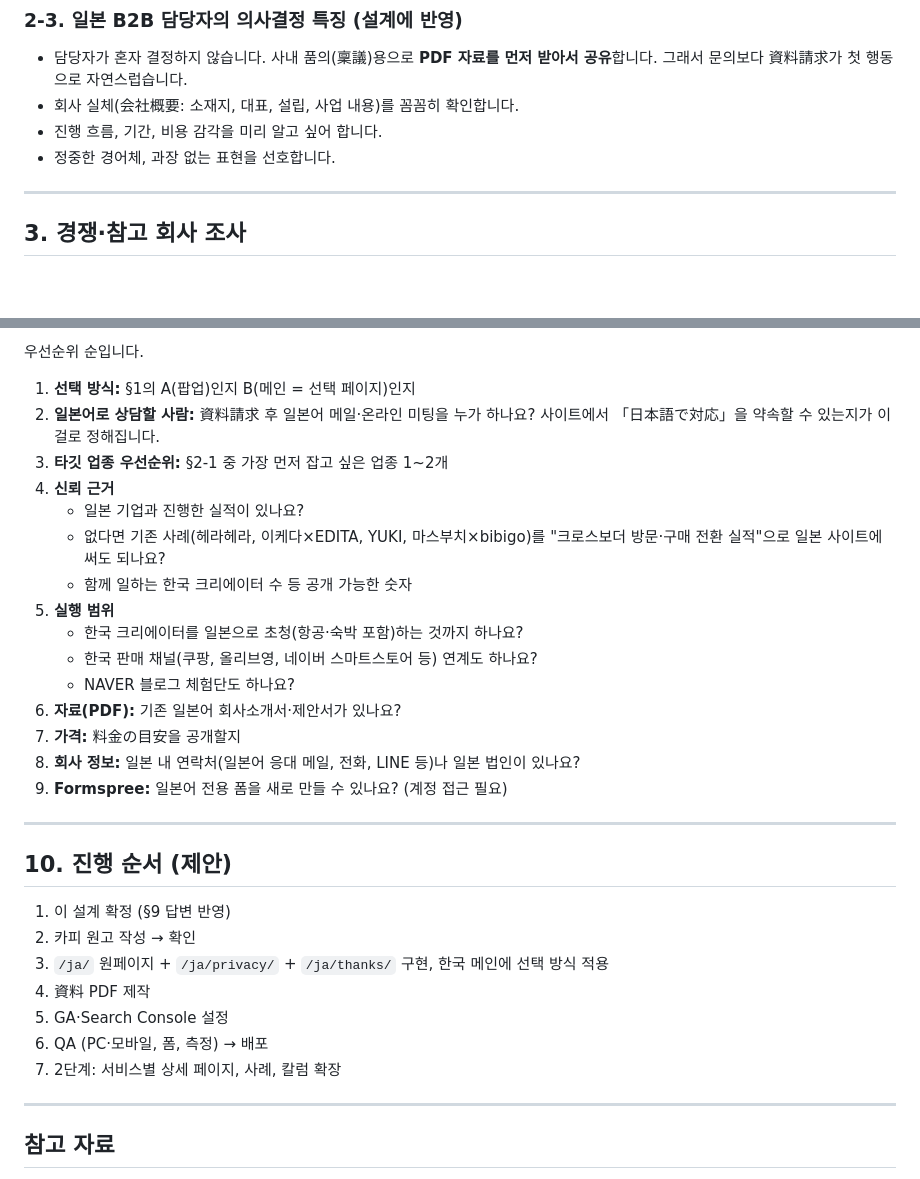
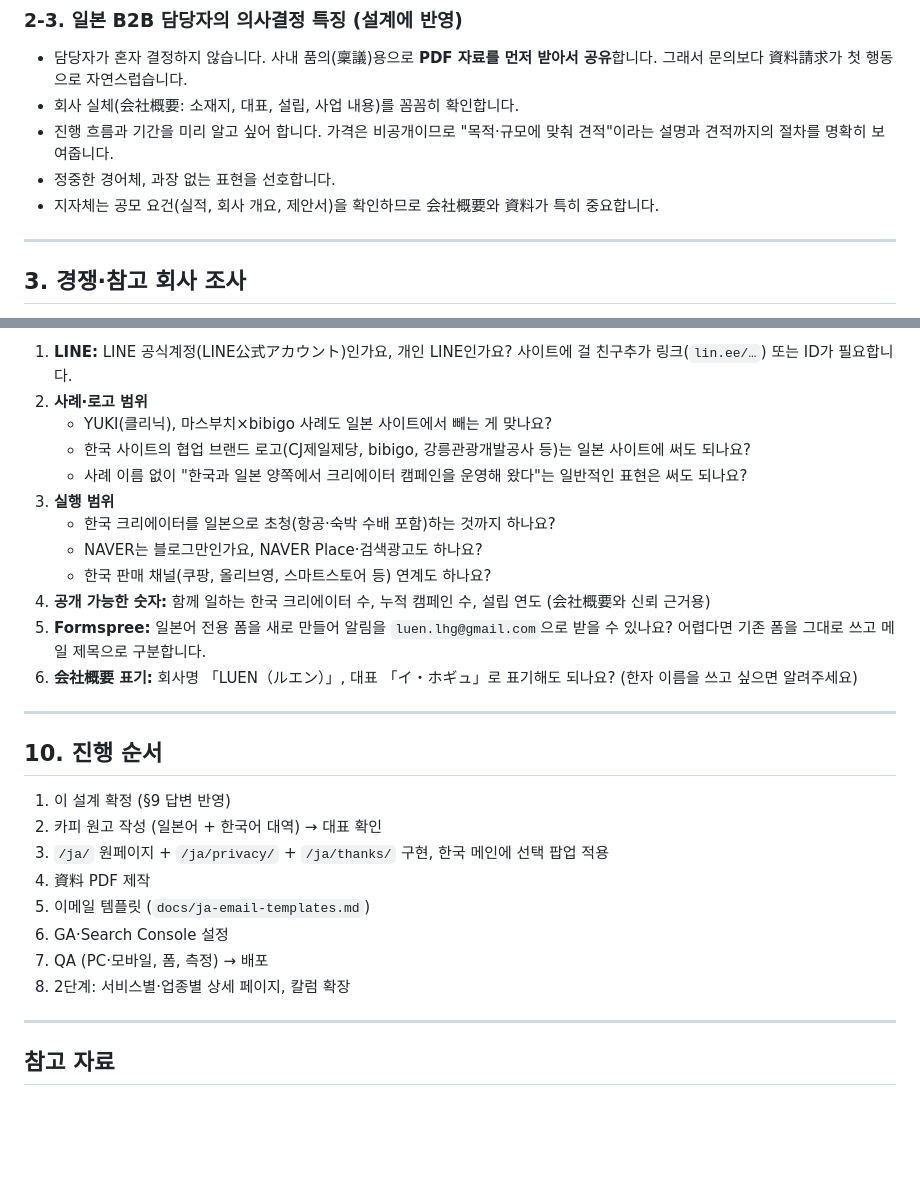
Before and after one commit to marketingbrocompany-hash/LUEN, a Markdown page: docs/luen-japan-site-design-20261018.md, 2 parts joined by grey strips. Drawn GitHub-style; blank space fills up the shorter version.

```diff
--- a/docs/luen-japan-site-design-20261018.md
+++ b/docs/luen-japan-site-design-20261018.md
@@ -69,8 +72,9 @@ Branch: `claude/laughing-einstein-uw40yy`
 
 - 담당자가 혼자 결정하지 않습니다. 사내 품의(稟議)용으로 **PDF 자료를 먼저 받아서 공유**합니다. 그래서 문의보다 資料請求가 첫 행동으로 자연스럽습니다.
 - 회사 실체(会社概要: 소재지, 대표, 설립, 사업 내용)를 꼼꼼히 확인합니다.
-- 진행 흐름, 기간, 비용 감각을 미리 알고 싶어 합니다.
+- 진행 흐름과 기간을 미리 알고 싶어 합니다. 가격은 비공개이므로 "목적·규모에 맞춰 견적"이라는 설명과 견적까지의 절차를 명확히 보여줍니다.
 - 정중한 경어체, 과장 없는 표현을 선호합니다.
+- 지자체는 공모 요건(실적, 회사 개요, 제안서)을 확인하므로 会社概要와 資料가 특히 중요합니다.
 
 ---
 
@@ -241,33 +269,29 @@ LUEN은 한국 회사이지만 일본 거주자의 개인정보를 받으므로
 
-우선순위 순입니다.
-
-1. **선택 방식:** §1의 A(팝업)인지 B(메인 = 선택 페이지)인지
-2. **일본어로 상담할 사람:** 資料請求 후 일본어 메일·온라인 미팅을 누가 하나요? 사이트에서 「日本語で対応」을 약속할 수 있는지가 이걸로 정해집니다.
-3. **타깃 업종 우선순위:** §2-1 중 가장 먼저 잡고 싶은 업종 1~2개
-4. **신뢰 근거**
-   - 일본 기업과 진행한 실적이 있나요?
-   - 없다면 기존 사례(헤라헤라, 이케다×EDITA, YUKI, 마스부치×bibigo)를 "크로스보더 방문·구매 전환 실적"으로 일본 사이트에 써도 되나요?
-   - 함께 일하는 한국 크리에이터 수 등 공개 가능한 숫자
-5. **실행 범위**
-   - 한국 크리에이터를 일본으로 초청(항공·숙박 포함)하는 것까지 하나요?
-   - 한국 판매 채널(쿠팡, 올리브영, 네이버 스마트스토어 등) 연계도 하나요?
-   - NAVER 블로그 체험단도 하나요?
-6. **자료(PDF):** 기존 일본어 회사소개서·제안서가 있나요?
-7. **가격:** 料金の目安을 공개할지
-8. **회사 정보:** 일본 내 연락처(일본어 응대 메일, 전화, LINE 등)나 일본 법인이 있나요?
-9. **Formspree:** 일본어 전용 폼을 새로 만들 수 있나요? (계정 접근 필요)
+1. **LINE:** LINE 공식계정(LINE公式アカウント)인가요, 개인 LINE인가요? 사이트에 걸 친구추가 링크(`lin.ee/…`) 또는 ID가 필요합니다.
+2. **사례·로고 범위**
+   - YUKI(클리닉), 마스부치×bibigo 사례도 일본 사이트에서 빼는 게 맞나요?
+   - 한국 사이트의 협업 브랜드 로고(CJ제일제당, bibigo, 강릉관광개발공사 등)는 일본 사이트에 써도 되나요?
+   - 사례 이름 없이 "한국과 일본 양쪽에서 크리에이터 캠페인을 운영해 왔다"는 일반적인 표현은 써도 되나요?
+3. **실행 범위**
+   - 한국 크리에이터를 일본으로 초청(항공·숙박 수배 포함)하는 것까지 하나요?
+   - NAVER는 블로그만인가요, NAVER Place·검색광고도 하나요?
+   - 한국 판매 채널(쿠팡, 올리브영, 스마트스토어 등) 연계도 하나요?
+4. **공개 가능한 숫자:** 함께 일하는 한국 크리에이터 수, 누적 캠페인 수, 설립 연도 (会社概要와 신뢰 근거용)
+5. **Formspree:** 일본어 전용 폼을 새로 만들어 알림을 `luen.lhg@gmail.com`으로 받을 수 있나요? 어렵다면 기존 폼을 그대로 쓰고 메일 제목으로 구분합니다.
+6. **会社概要 표기:** 회사명 「LUEN（ルエン）」, 대표 「イ・ホギュ」로 표기해도 되나요? (한자 이름을 쓰고 싶으면 알려주세요)
 
 ---
 
-## 10. 진행 순서 (제안)
+## 10. 진행 순서
 
 1. 이 설계 확정 (§9 답변 반영)
-2. 카피 원고 작성 → 확인
-3. `/ja/` 원페이지 + `/ja/privacy/` + `/ja/thanks/` 구현, 한국 메인에 선택 방식 적용
+2. 카피 원고 작성 (일본어 + 한국어 대역) → 대표 확인
+3. `/ja/` 원페이지 + `/ja/privacy/` + `/ja/thanks/` 구현, 한국 메인에 선택 팝업 적용
 4. 資料 PDF 제작
-5. GA·Search Console 설정
-6. QA (PC·모바일, 폼, 측정) → 배포
-7. 2단계: 서비스별 상세 페이지, 사례, 칼럼 확장
+5. 이메일 템플릿 (`docs/ja-email-templates.md`)
+6. GA·Search Console 설정
+7. QA (PC·모바일, 폼, 측정) → 배포
+8. 2단계: 서비스별·업종별 상세 페이지, 칼럼 확장
 
 ---
 
```
Also changed, not shown: other parts of docs/luen-japan-site-design-20261018.md (+104 -77 lines).
